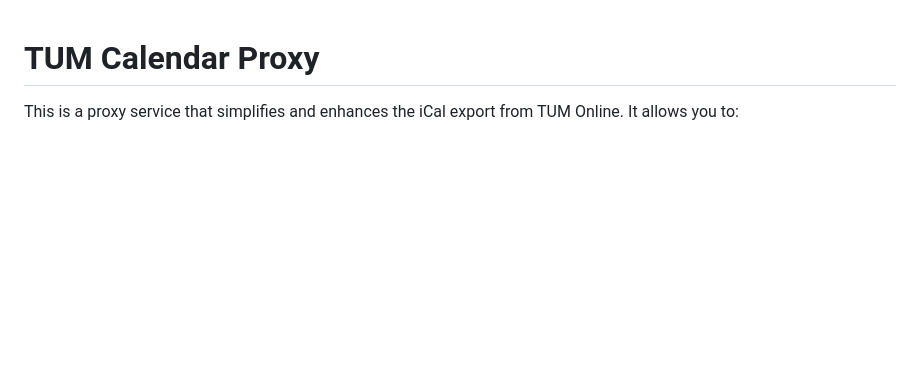
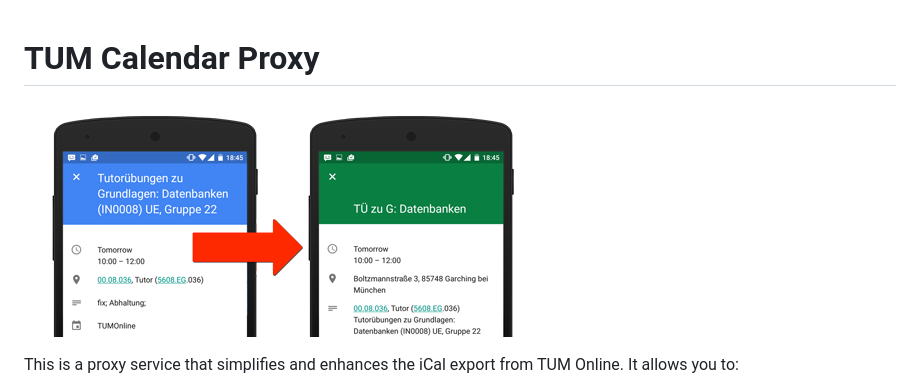
Before and after one commit to TUM-Dev/CalendarProxy, a Markdown page: README.md, the part around the change. Rendered like a GitHub page; pictures changed too: image.png (added); blank space fills up the shorter version.

Commit message:
added showcase image at the top

```diff
--- a/README.md
+++ b/README.md
@@ -1,4 +1,6 @@
 # TUM Calendar Proxy
+
+![Alt text](image.png)
 
 This is a proxy service that simplifies and enhances the iCal export from TUM Online. It allows you to:
 
```
